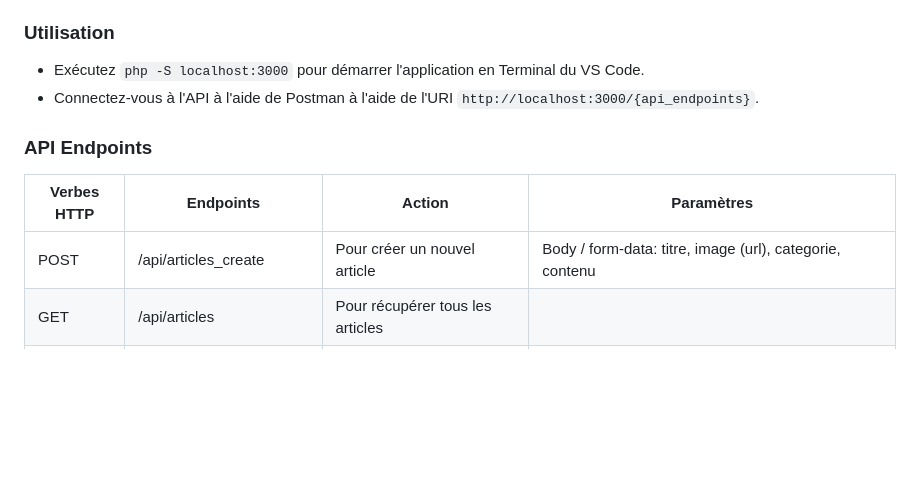
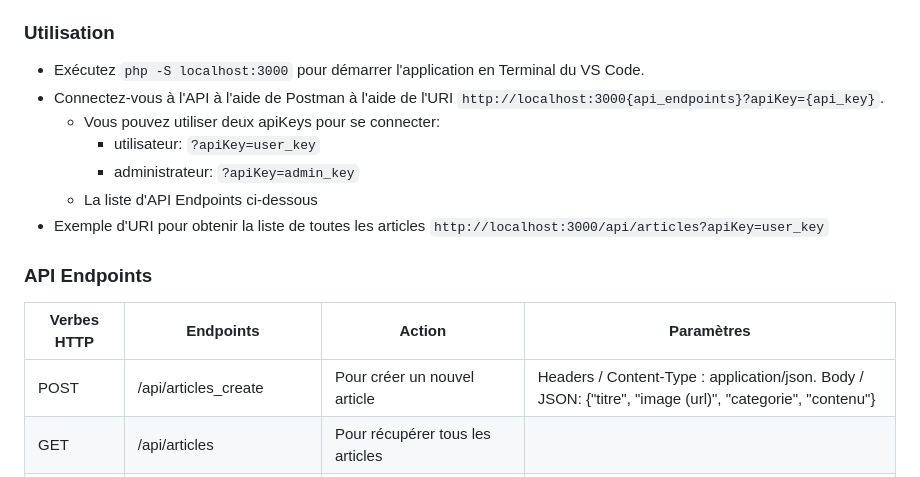
Before and after one commit to mikhailbiazverkhi/API-RESTful, a Markdown page: README.md, the part around the change. Drawn GitHub-style; blank space fills up the shorter version.

```diff
--- a/README.md
+++ b/README.md
@@ -12,11 +12,16 @@ Transformation l'application backend existante (Plateforme du Blog vu dans le co
 * Ouvrir le projet "API RESTful" VS Code.
 ### Utilisation
 * Exécutez `php -S localhost:3000` pour démarrer l'application en Terminal du VS Code.
-* Connectez-vous à l'API à l'aide de Postman à l'aide de l'URI `http://localhost:3000/{api_endpoints}`.
+* Connectez-vous à l'API à l'aide de Postman à l'aide de l'URI `http://localhost:3000{api_endpoints}?apiKey={api_key}`.
+  * Vous pouvez utiliser deux apiKeys pour se connecter:
+    * utilisateur: `?apiKey=user_key`
+    * administrateur: `?apiKey=admin_key`
+  * La liste d'API Endpoints ci-dessous
+* Exemple d'URI pour obtenir la liste de toutes les articles `http://localhost:3000/api/articles?apiKey=user_key`
 ### API Endpoints
 | Verbes HTTP | Endpoints | Action | Paramètres
 | --- | --- | --- | --- |
-| POST | /api/articles_create | Pour créer un nouvel article | Body / form-data: titre, image (url), categorie, contenu
+| POST | /api/articles_create | Pour créer un nouvel article | Headers / Content-Type : application/json. Body / JSON: {"titre", "image (url)", "categorie", "contenu"}
 | GET | /api/articles | Pour récupérer tous les articles |
 | GET | /api/articles/{id} | Pour récupérer l'article avec id |
 | PUT | /api/update/{id} | Pour mettre à jour tout l'article avec id | Headers / Content-Type : application/json. Body / JSON: {"titre", "image", "categorie", "contenu"}
```
